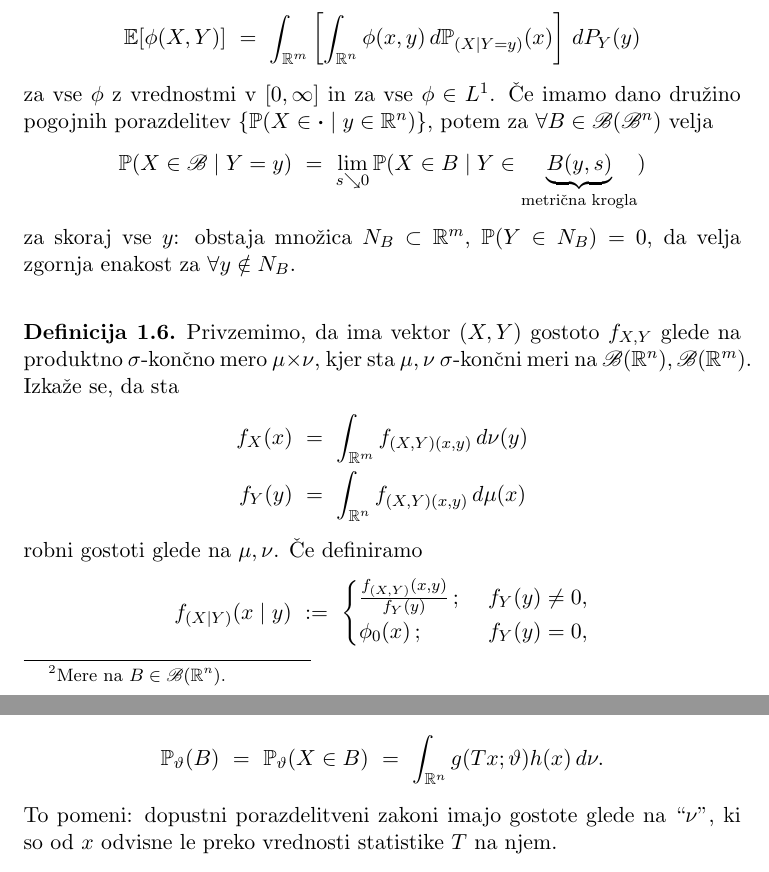
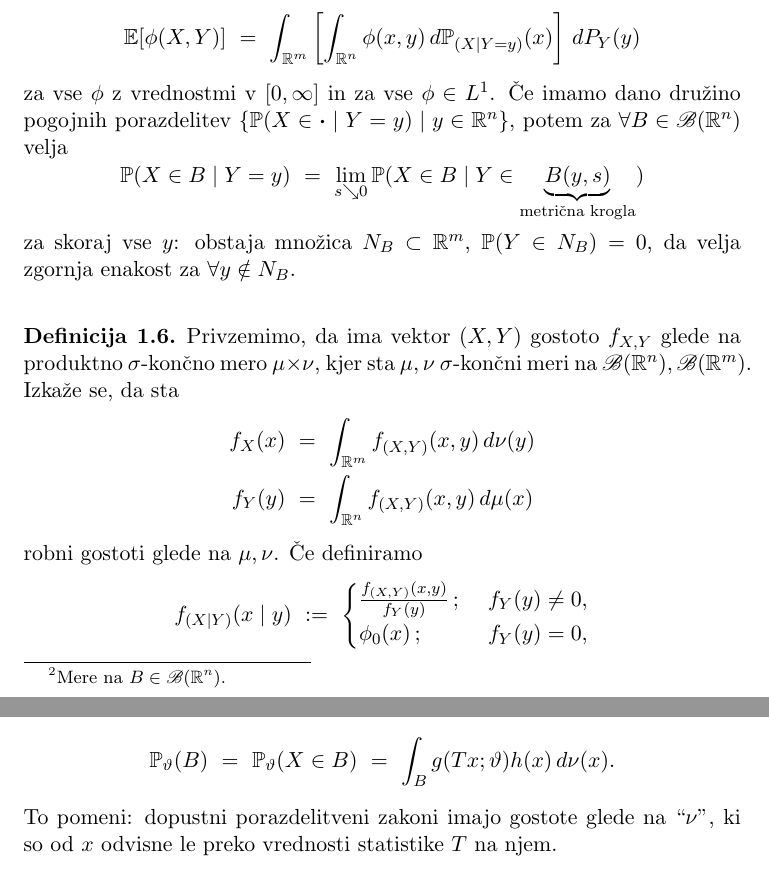
Before and after one commit to oskarvavtar/Statistika-1, a LaTeX document (STAT1 - definicije, trditve, izreki.tex): two parts of pages 4 and 5 of 14, joined at a grey line, cut so that both start at the same text. Compiled offline with pdfLaTeX.

Commit message:
poslednji popravki

```diff
--- a/STAT1 - definicije, trditve, izreki.tex
+++ b/STAT1 - definicije, trditve, izreki.tex
@@ -120,15 +120,15 @@ $$\P_\vartheta(B) ~=~ \P_\vartheta(X \in B) ~=~ \int_B f(x;\vartheta)\,d\nu(x).$
 
 \definicija{Naj bosta $X$ in $Y$ slučajna vektorja z vrednostmi v $\R^n$ in $\R^m$. \textit{Pogojne porazdelitve} $\P(X \in B \mid Y = y)$ so Borelove mere\footnote{Mere na $B \in \B(\R^n)$.} za vsak $y \in \R^m$ po ena, za katere velja
 $$\E[\phi(X,Y)] ~=~ \int_{\R^m} \left[\int_{\R^n} \phi(x,y)\,d\P_{(X \mid Y = y)}(x)\right]\,dP_Y(y)$$
-za vse $\phi$ z vrednostmi v $[0,\infty]$ in za vse $\phi \in L^1$. Če imamo dano družino pogojnih porazdelitev $\set{\P(X \in \pika \mid y \in \R^n)}$, potem za $\forall B \in \B(\B^n)$ velja
-$$\P(X \in \B \mid Y = y) ~=~ \lim_{s \searrow 0} \P(X \in B \mid Y \in \underbrace{B(y,s)}_{\text{metrična krogla}})$$
+za vse $\phi$ z vrednostmi v $[0,\infty]$ in za vse $\phi \in L^1$. Če imamo dano družino pogojnih porazdelitev $\set{\P(X \in \pika \mid Y = y) \mid y \in \R^n}$, potem za $\forall B \in \B(\R^n)$ velja
+$$\P(X \in B \mid Y = y) ~=~ \lim_{s \searrow 0} \P(X \in B \mid Y \in \underbrace{B(y,s)}_{\text{metrična krogla}})$$
 za skoraj vse $y$: obstaja množica $N_B \subset \R^m$, $\P(Y \in N_B) = 0$, da velja zgornja enakost za $\forall y \notin N_B$.}
 \5
 
 \definicija{Privzemimo, da ima vektor $(X,Y)$ gostoto $f_{X,Y}$ glede na produktno $\sigma$-končno mero $\mu\times\nu$, kjer sta $\mu,\nu$ $\sigma$-končni meri na $\B(\R^n),\B(\R^m)$. Izkaže se, da sta
 \begin{align*}
-f_X(x) ~&=~ \int_{\R^m}f_{(X,Y)(x,y)}\,d\nu(y) \\
-f_Y(y) ~&=~ \int_{\R^n}f_{(X,Y)(x,y)}\,d\mu(x)
+f_X(x) ~&=~ \int_{\R^m}f_{(X,Y)}(x,y)\,d\nu(y) \\
+f_Y(y) ~&=~ \int_{\R^n}f_{(X,Y)}(x,y)\,d\mu(x)
 \end{align*}
 robni gostoti glede na $\mu,\nu$. Če definiramo
 $$f_{(X \mid Y)}(x \mid y) ~:=~ \begin{cases}
@@ -143,7 +143,7 @@ definirana družina pogojnih porazdelitev $(X \mid Y)$.}
 \izrek[Fisher-Neymanov faktorizacijski izrek]{Naj bo $\PP = \set{\P_\vartheta \mid \vartheta \in \Theta}$ model za $X$ z vrednostmi v $\R^n$, ki je dominiran s $\sigma$-končno mero $\nu$, in naj bo $T: \R^n \rightarrow \R^m$ statistika. Tedaj je $T$ zadostna za $\PP$ \textit{čee} obstaja družina Borelovih funkcij $g(t; \vartheta)$ za $t \in \R^m$ in Borelova funkcija $h: \R^n \rightarrow [0,\infty)$, tako da velja
 $$\frac{d\P}{d\nu}(x) ~=~ g(Tx; \vartheta) \cdot h(x), \quad \forall \vartheta \in \Theta.$$
 Eksplicitno: $\forall \vartheta \in \Theta, \forall B \in \B(\R^n)$,
-$$\P_\vartheta(B) ~=~ \P_\vartheta(X \in B) ~=~ \int_{\R^n} g(Tx; \vartheta)h(x)\,d\nu.$$
+$$\P_\vartheta(B) ~=~ \P_\vartheta(X \in B) ~=~ \int_B g(Tx; \vartheta)h(x)\,d\nu(x).$$
 To pomeni: dopustni porazdelitveni zakoni imajo gostote glede na ``$\nu$'', ki so od $x$ odvisne le preko vrednosti statistike $T$ na njem.}
 \5
 
```
Also changed, not shown: STAT1 - definicije, trditve, izreki.pdf, STAT1 - definicije, trditve, izreki.tex (16 more changed lines).
